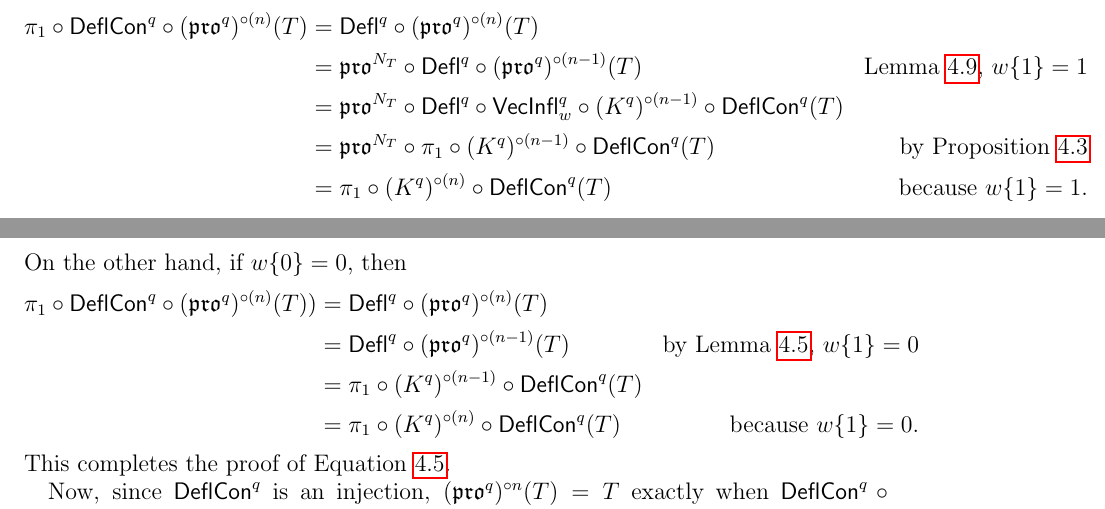
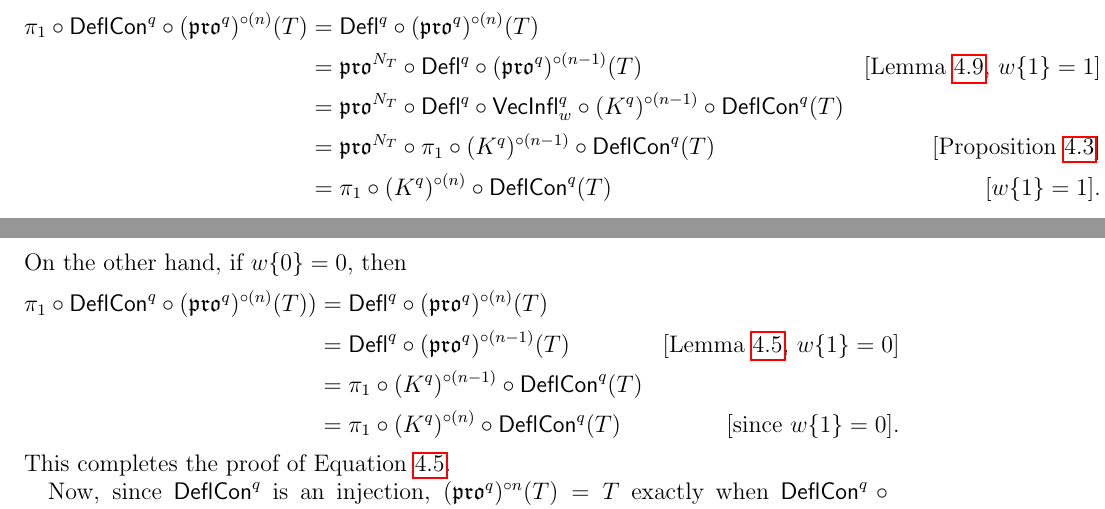
Before and after one commit to dogestoyevsky/ExceptionalPlanePartitions, a LaTeX paper (exceptionals3.tex): two parts of pages 16 and 17 of 27, joined at a grey line, cut so that both start at the same text. Compiled offline with pdfLaTeX.

Commit message:
cleanup lemma 4.10

```diff
--- a/exceptionals3.tex
+++ b/exceptionals3.tex
@@ -756,17 +756,17 @@ To show that Equation~\ref{eq:k_commutes} holds in the first factor, we proceed
 If $w\lbrace 1 \rbrace = 1 $, then
 \begin{align*}
 \pi_1 \circ \compress^q \circ (\pro^q)^{\circ (n)}(T) &= \deflate^q \circ (\pro^q)^{\circ (n)}(T) \\
-&= \pro^{N_T} \circ \deflate^q \circ (\pro^q)^{\circ (n-1)}(T) &\text{Lemma~\ref{lem:deflation_commutation}, $w\lbrace 1 \rbrace = 1$} \\
+&= \pro^{N_T} \circ \deflate^q \circ (\pro^q)^{\circ (n-1)}(T) &[\text{Lemma~\ref{lem:deflation_commutation}, $w\lbrace 1 \rbrace = 1$}] \\
 &= \pro^{N_T} \circ \deflate^q \circ \inflate^q_{w} \circ (K^q)^{\circ (n-1)} \circ \compress^q(T)  \\
-&= \pro^{N_T} \circ \pi_1 \circ (K^q)^{\circ (n-1)} \circ \compress^q(T) &\text{by Proposition~\ref{prop:compressbijective}} \\
-&= \pi_1 \circ (K^q)^{\circ (n)} \circ \compress^q(T) &\text{because $w\lbrace 1 \rbrace = 1$.}
+&= \pro^{N_T} \circ \pi_1 \circ (K^q)^{\circ (n-1)} \circ \compress^q(T) &[\text{Proposition~\ref{prop:compressbijective}}] \\
+&= \pi_1 \circ (K^q)^{\circ (n)} \circ \compress^q(T) &[\text{$w\lbrace 1 \rbrace = 1$].}
 \end{align*}
 On the other hand, if $w \lbrace 0 \rbrace = 0$, then
 \begin{align*}
 \pi_1 \circ \compress^q \circ (\pro^q)^{\circ (n)}(T)) &= \deflate^q \circ (\pro^q)^{\circ (n)}(T) \\
-&= \deflate^q \circ (\pro^q)^{\circ (n-1)}(T) &\text{by Lemma~\ref{lem:no_ones}, $w \lbrace 1 \rbrace = 0$} \\
+&= \deflate^q \circ (\pro^q)^{\circ (n-1)}(T) &[\text{Lemma~\ref{lem:no_ones}, $w \lbrace 1 \rbrace = 0$]} \\
 &= \pi_1  \circ (K^q)^{\circ (n-1)} \circ \compress^q(T)  \\
-&= \pi_1 \circ (K^q)^{\circ (n)} \circ \compress^q(T) &\text{because $w\lbrace 1 \rbrace = 0$.}
+&= \pi_1 \circ (K^q)^{\circ (n)} \circ \compress^q(T) &[\text{since $w\lbrace 1 \rbrace = 0$].}
 \end{align*}
 This completes the proof of Equation~\ref{eq:k_commutes}.
 
```
Also changed, not shown: exceptionals3.pdf, 2 other files.
